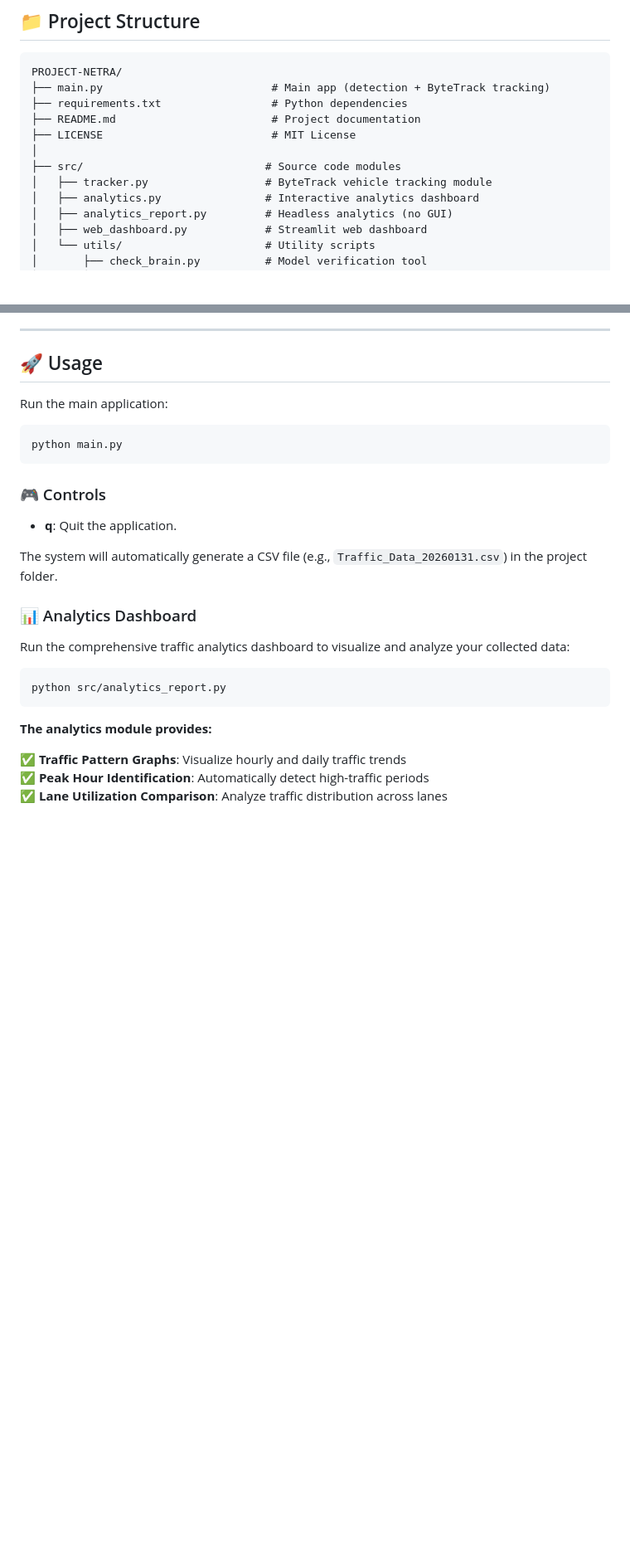
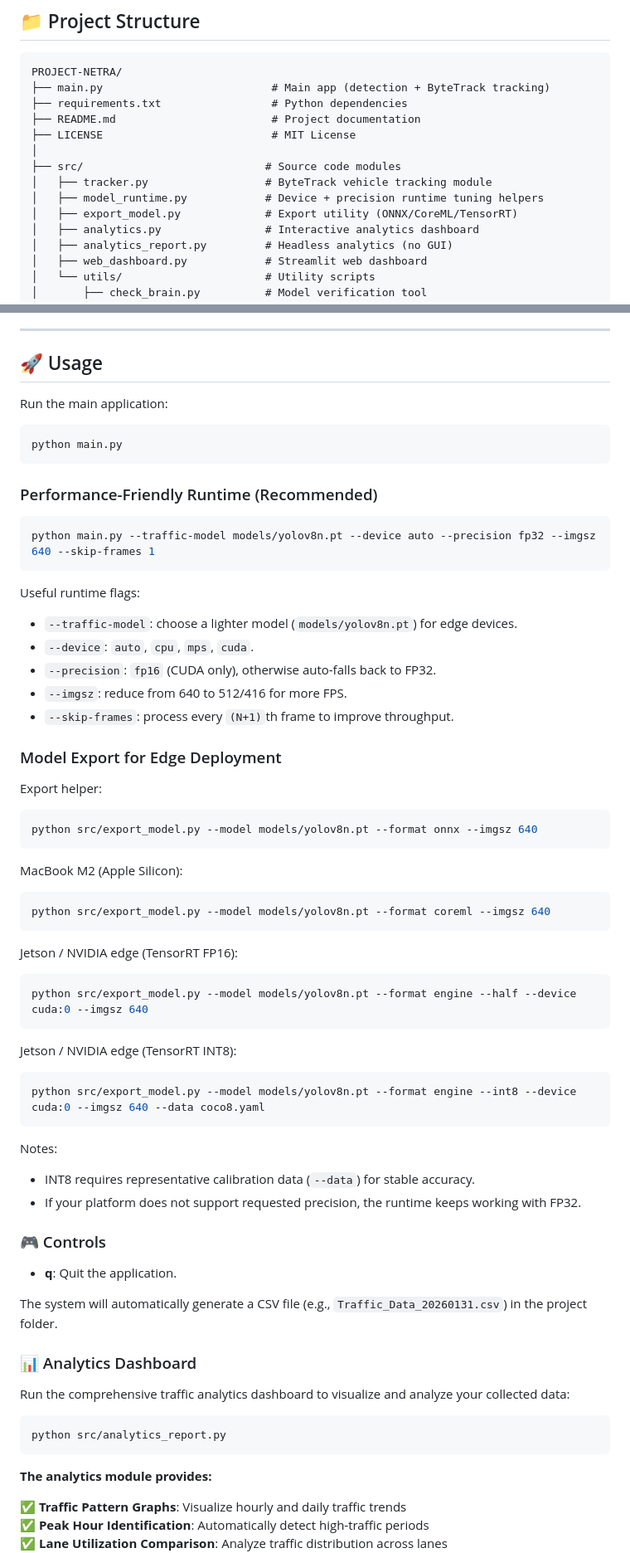
Before and after one commit to faizahmad-khan/PROJECT-NETRA, a Markdown page: README.md, 2 parts joined by grey strips. Shown at 83% size. GitHub-like rendering; blank space fills up the shorter version.

Commit message:
feat(docs): enhance README with runtime tuning and model export instructions

````diff
--- a/README.md
+++ b/README.md
@@ -67,6 +67,8 @@ PROJECT-NETRA/
 │
 ├── src/                            # Source code modules
 │   ├── tracker.py                  # ByteTrack vehicle tracking module
+│   ├── model_runtime.py            # Device + precision runtime tuning helpers
+│   ├── export_model.py             # Export utility (ONNX/CoreML/TensorRT)
 │   ├── analytics.py                # Interactive analytics dashboard
 │   ├── analytics_report.py         # Headless analytics (no GUI)
 │   ├── web_dashboard.py            # Streamlit web dashboard
@@ -136,6 +138,49 @@ Run the main application:
 ```bash
 python main.py
 ```
+
+### Performance-Friendly Runtime (Recommended)
+
+```bash
+python main.py --traffic-model models/yolov8n.pt --device auto --precision fp32 --imgsz 640 --skip-frames 1
+```
+
+Useful runtime flags:
+- `--traffic-model`: choose a lighter model (`models/yolov8n.pt`) for edge devices.
+- `--device`: `auto`, `cpu`, `mps`, `cuda`.
+- `--precision`: `fp16` (CUDA only), otherwise auto-falls back to FP32.
+- `--imgsz`: reduce from 640 to 512/416 for more FPS.
+- `--skip-frames`: process every `(N+1)`th frame to improve throughput.
+
+### Model Export for Edge Deployment
+
+Export helper:
+
+```bash
+python src/export_model.py --model models/yolov8n.pt --format onnx --imgsz 640
+```
+
+MacBook M2 (Apple Silicon):
+
+```bash
+python src/export_model.py --model models/yolov8n.pt --format coreml --imgsz 640
+```
+
+Jetson / NVIDIA edge (TensorRT FP16):
+
+```bash
+python src/export_model.py --model models/yolov8n.pt --format engine --half --device cuda:0 --imgsz 640
+```
+
+Jetson / NVIDIA edge (TensorRT INT8):
+
+```bash
+python src/export_model.py --model models/yolov8n.pt --format engine --int8 --device cuda:0 --imgsz 640 --data coco8.yaml
+```
+
+Notes:
+- INT8 requires representative calibration data (`--data`) for stable accuracy.
+- If your platform does not support requested precision, the runtime keeps working with FP32.
 
 ### 🎮 Controls
 
````
